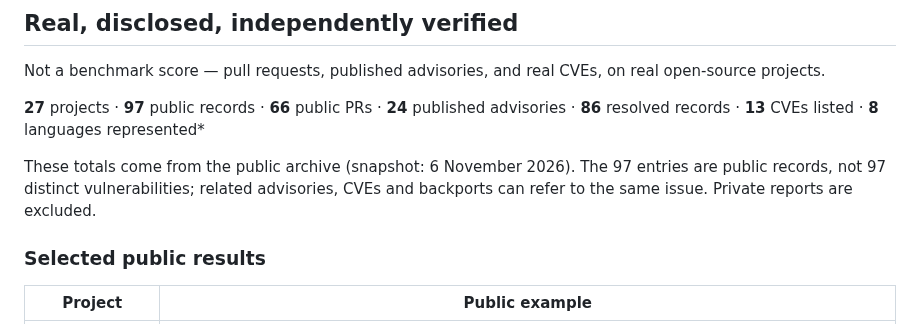
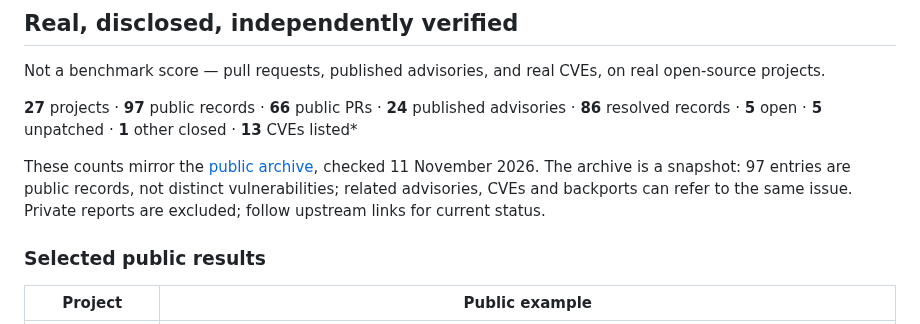
Before and after one commit to gigioneggiando/argo, a Markdown page: README.md, the part around the change. Drawn GitHub-style.

Commit message:
docs: sync public archive figures in README

```diff
--- a/README.md
+++ b/README.md
@@ -23,9 +23,9 @@ models.
 
 Not a benchmark score — pull requests, published advisories, and real CVEs, on real open-source projects.
 
-**27** projects · **97** public records · **66** public PRs · **24** published advisories · **86** resolved records · **13** CVEs listed · **8** languages represented\*
+**27** projects · **97** public records · **66** public PRs · **24** published advisories · **86** resolved records · **5** open · **5** unpatched · **1** other closed · **13** CVEs listed\*
 
-These totals come from the public archive (snapshot: 6 November 2026). The 97 entries are public records, not 97 distinct vulnerabilities; related advisories, CVEs and backports can refer to the same issue. Private reports are excluded.
+These counts mirror the [public archive](https://gigioneggiando.com/argo), checked 11 November 2026. The archive is a snapshot: 97 entries are public records, not distinct vulnerabilities; related advisories, CVEs and backports can refer to the same issue. Private reports are excluded; follow upstream links for current status.
 
 ### Selected public results
 
```
